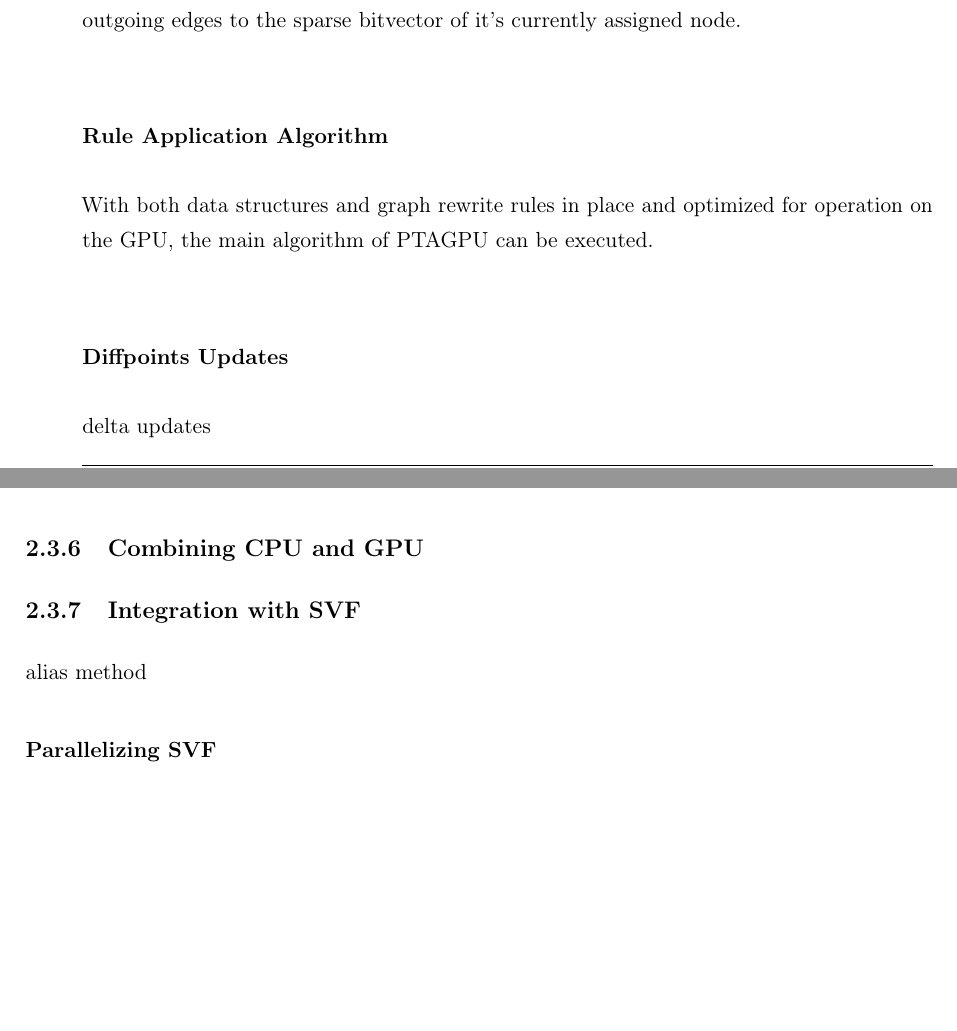
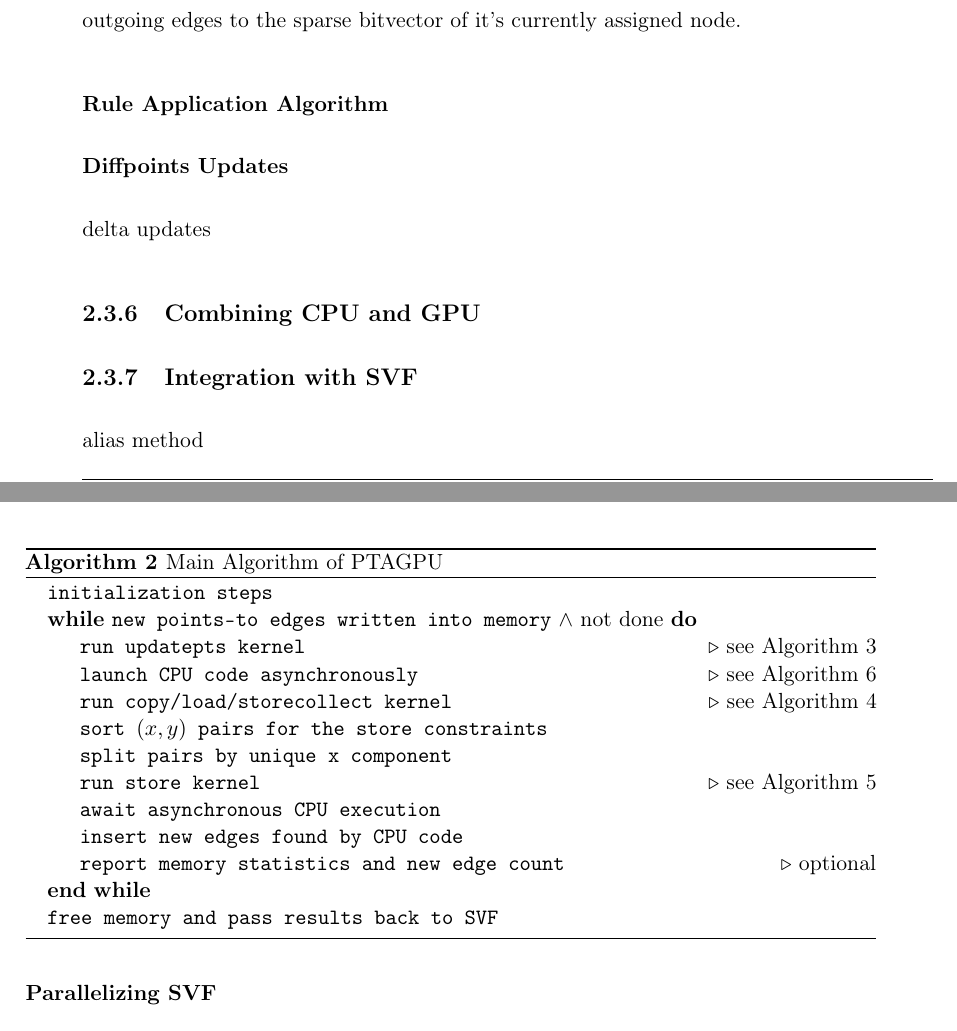
Before and after one commit to lukasboettcher/msc-paper, a LaTeX thesis (main.tex, which reads include/chap2_main.tex): two parts of pages 55 and 56 of 66, joined at a grey line, cut so that both start at the same text, the shorter picture padded with empty space. Compiled offline with pdfLaTeX.

Commit message:
added pseudocode for main loop in ptagpu

```diff
--- a/include/chap2_main.tex
+++ b/include/chap2_main.tex
@@ -354,7 +354,24 @@ The proposed solution to this problem from \cite{mendez2012gpu} is to apply the
 Using this method requires one additional step compared to the copy and load rules but this step can be processed very efficiently with thrust library calls, similar to the edge insertion routine.
 With this two step procedure in place, we can preserve the property that each Warp only appends outgoing edges to the sparse bitvector of it's currently assigned node.
 \subsubsection{Rule Application Algorithm}\label{sec:main-algo}
-With both data structures and graph rewrite rules in place and optimized for operation on the GPU, the main algorithm of PTAGPU can be executed.
+\begin{algorithm}
+    \caption{Main Algorithm of PTAGPU}\label{alg:ptagpu-main}
+    \begin{algorithmic}
+        \State \texttt{initialization steps}
+        \While{\texttt{new points-to edges written into memory} $\wedge$ not done}
+        \State \texttt{run updatepts kernel} \algorithmiccomment{see Algorithm 3}
+        \State \texttt{launch CPU code asynchronously} \algorithmiccomment{see Algorithm 6}
+        \State \texttt{run copy/load/storecollect kernel} \algorithmiccomment{see Algorithm 4}
+        \State \texttt{sort $(x,y)$ pairs for the store constraints}
+        \State \texttt{split pairs by unique x component}
+        \State \texttt{run store kernel} \algorithmiccomment{see Algorithm 5}
+        \State \texttt{await asynchronous CPU execution}
+        \State \texttt{insert new edges found by CPU code}
+        \State \texttt{report memory statistics and new edge count} \algorithmiccomment{optional}
+        \EndWhile
+        \State \texttt{free memory and pass results back to SVF}
+    \end{algorithmic}
+\end{algorithm}
 \subsubsection{Diffpoints Updates}\label{sec:memory}
 delta updates
 \subsection{Combining CPU and GPU}\label{sec:cpugpu}
```
